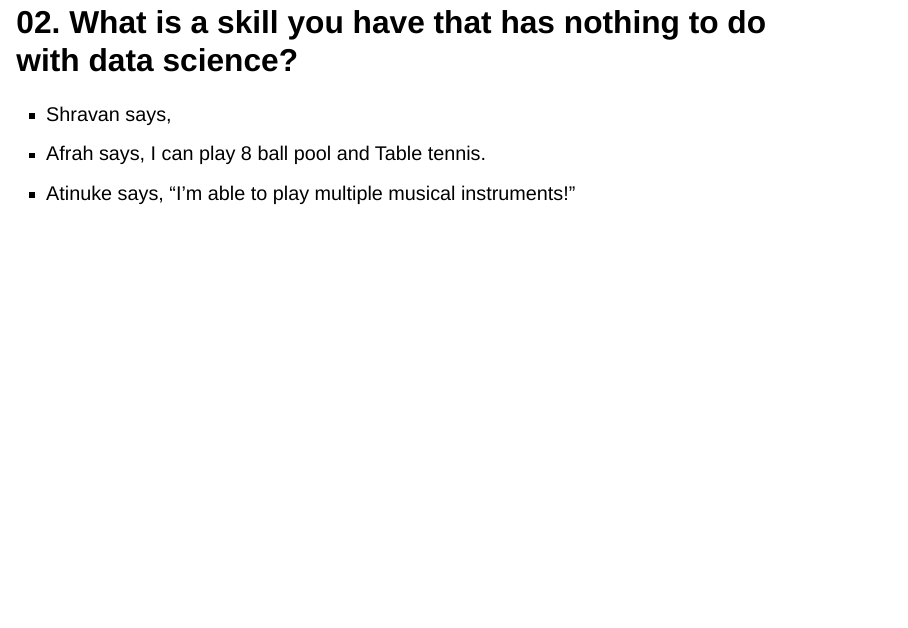
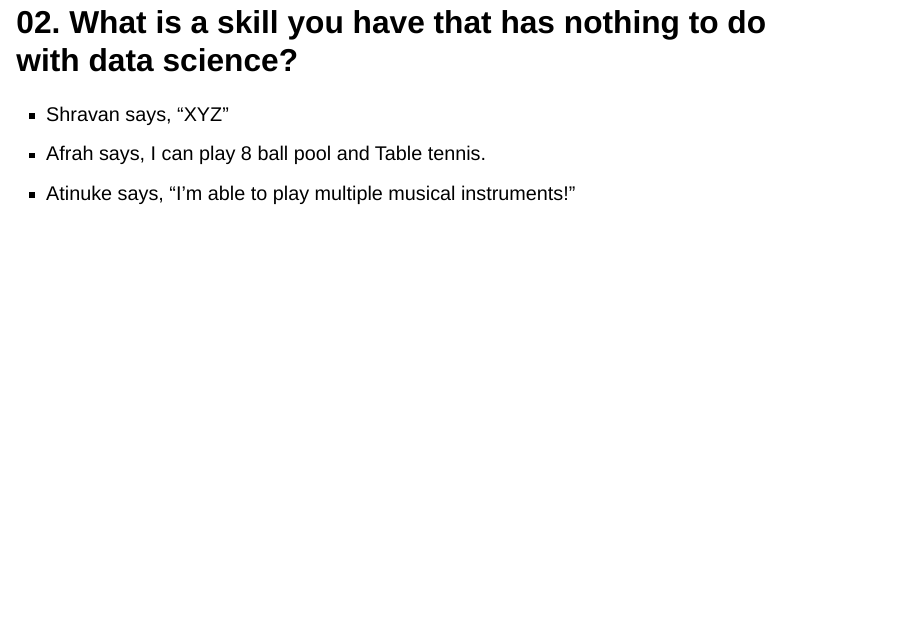
Before and after one commit to shravnchandr/three_squared, a Quarto document (index.qmd): page 4 of 6. Rendered offline with R 4.5, knitr and Pandoc in place of Quarto, with nearby package versions; drawn as Slidy slides in place of the format the file asks for.

Commit message:
answer question 2

```diff
--- a/index.qmd
+++ b/index.qmd
@@ -19,7 +19,7 @@ Atinuke Wole-Ilori, Afrah Zilani & Shravan Chandra
 
 ## 02. What is a skill you have that has nothing to do with data science?
 
-- Shravan says,
+- Shravan says, "XYZ"
 - Afrah says, I can play 8 ball pool and Table tennis.
 - Atinuke says, "I'm able to play multiple musical instruments!"
 
```
